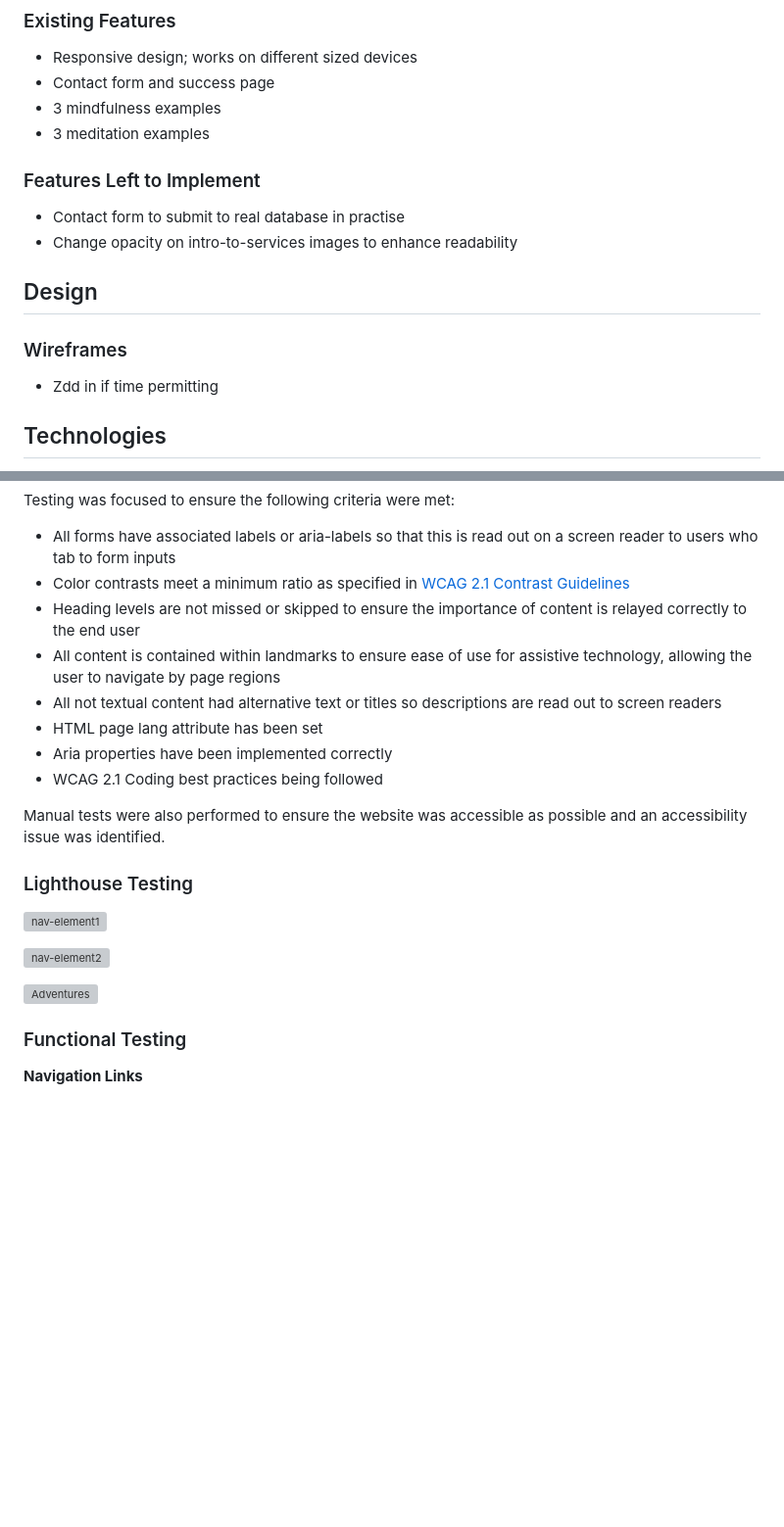
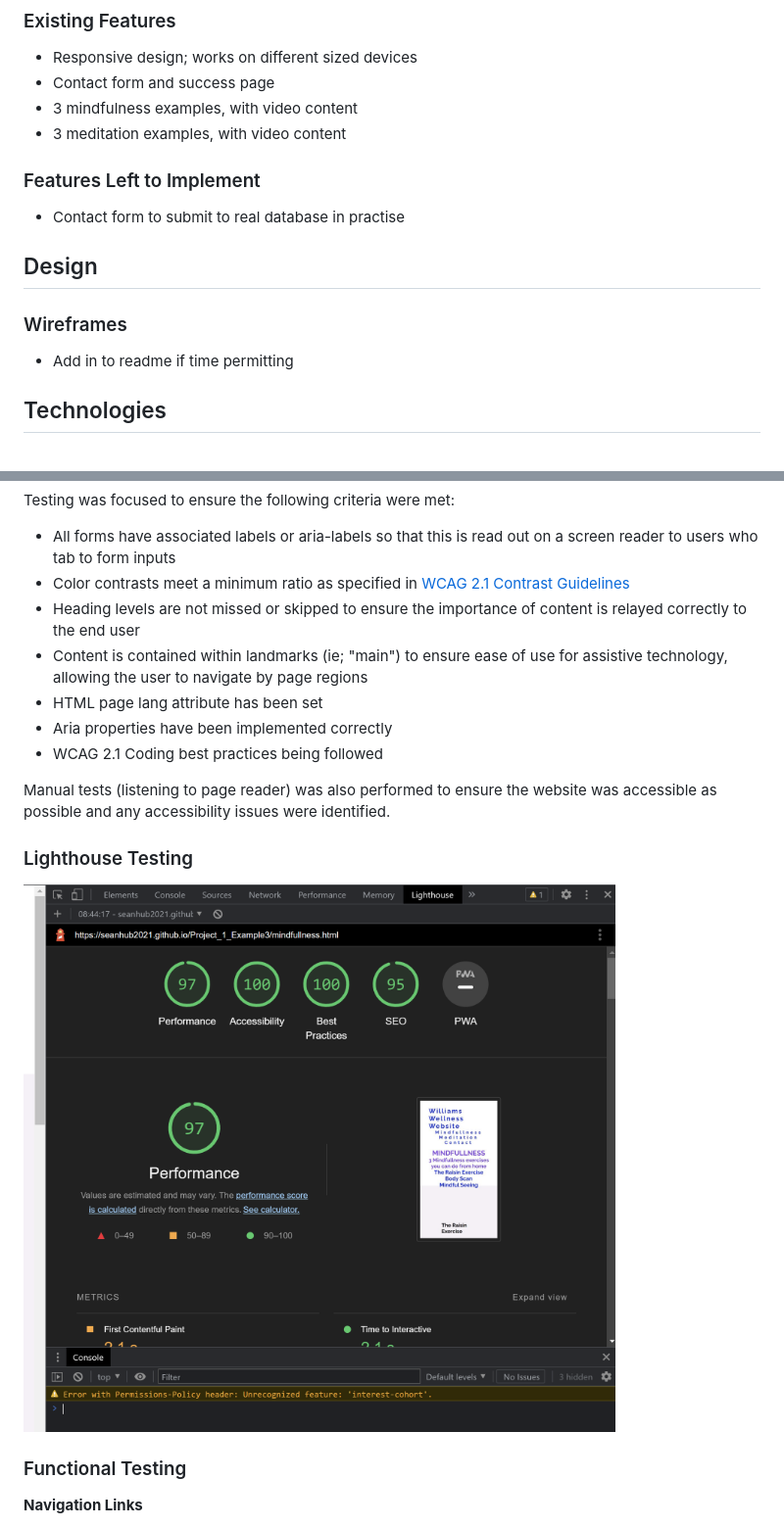
Before and after one commit to SeanHub2021/Project_1_Example3, a Markdown page: README.md, 2 parts joined by grey strips. Shown: that part at 98% size. GitHub-like rendering; pictures changed too: docs/readme_images/lighthouse1.PNG (added); blank space fills up the shorter version; grey boxes are pictures that could not be loaded.

Commit message:
fix image urls in readme.txt

```diff
--- a/README.md
+++ b/README.md
@@ -75,18 +74,17 @@ Williams Wellness Website is a website that gives users to an introduction to Mi
 
 * Responsive design; works on different sized devices
 * Contact form and success page
-* 3 mindfulness examples
-* 3 meditation examples
+* 3 mindfulness examples, with video content
+* 3 meditation examples, with video content
 
 ### Features Left to Implement
 
 * Contact form to submit to real database in practise
-* Change opacity on intro-to-services images to enhance readability
 
 ## Design
 
 ### Wireframes
-- Zdd in if time permitting
+- Add in to readme if time permitting
 
 ## Technologies
 
@@ -146,22 +145,17 @@ Testing was focused to ensure the following criteria were met:
 - All forms have associated labels or aria-labels so that this is read out on a screen reader to users who tab to form inputs
 - Color contrasts meet a minimum ratio as specified in [WCAG 2.1 Contrast Guidelines](https://www.w3.org/WAI/WCAG21/Understanding/contrast-minimum.html)
 - Heading levels are not missed or skipped to ensure the importance of content is relayed correctly to the end user
-- All content is contained within landmarks to ensure ease of use for assistive technology, allowing the user to navigate by page regions
-- All not textual content had alternative text or titles so descriptions are read out to screen readers
+- Content is contained within landmarks (ie; "main") to ensure ease of use for assistive technology, allowing the user to navigate by page regions
 - HTML page lang attribute has been set
 - Aria properties have been implemented correctly
 - WCAG 2.1 Coding best practices being followed
 
-Manual tests were also performed to ensure the website was accessible as possible and an accessibility issue was identified.
+Manual tests (listening to page reader) was also performed to ensure the website was accessible as possible and any accessibility issues were identified.
 
 
 ### Lighthouse Testing
 
-![nav-element1](.jpg)
-
-![nav-element2]()
-
-![Adventures](G)
+![nav-element1](./docs/readme_images/lighthouse1.PNG)
 
 ### Functional Testing
 
```
Also changed, not shown: other parts of README.md (+13 -13 lines), docs/readme_images/404-image1.PNG (added), docs/readme_images/contact2.PNG, docs/readme_images/footer1.PNG (added), 2 other files.
